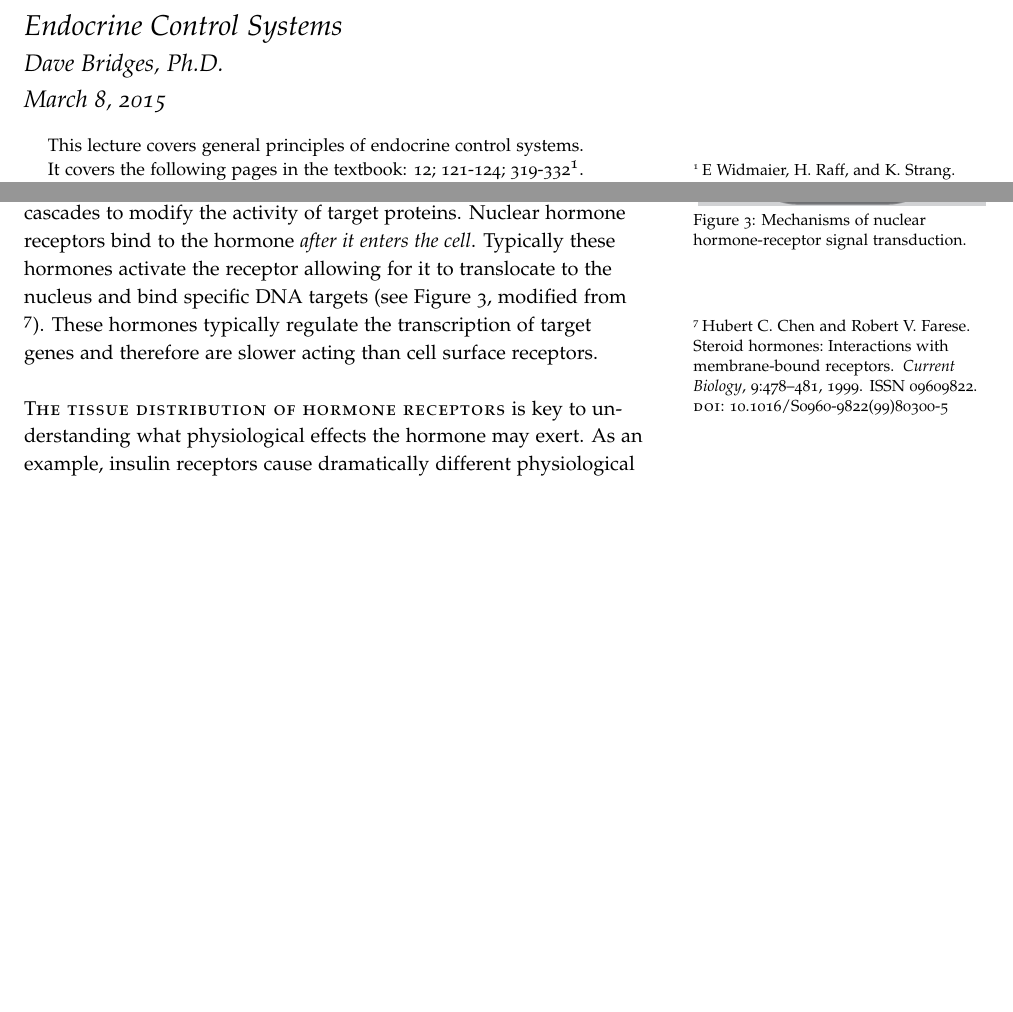
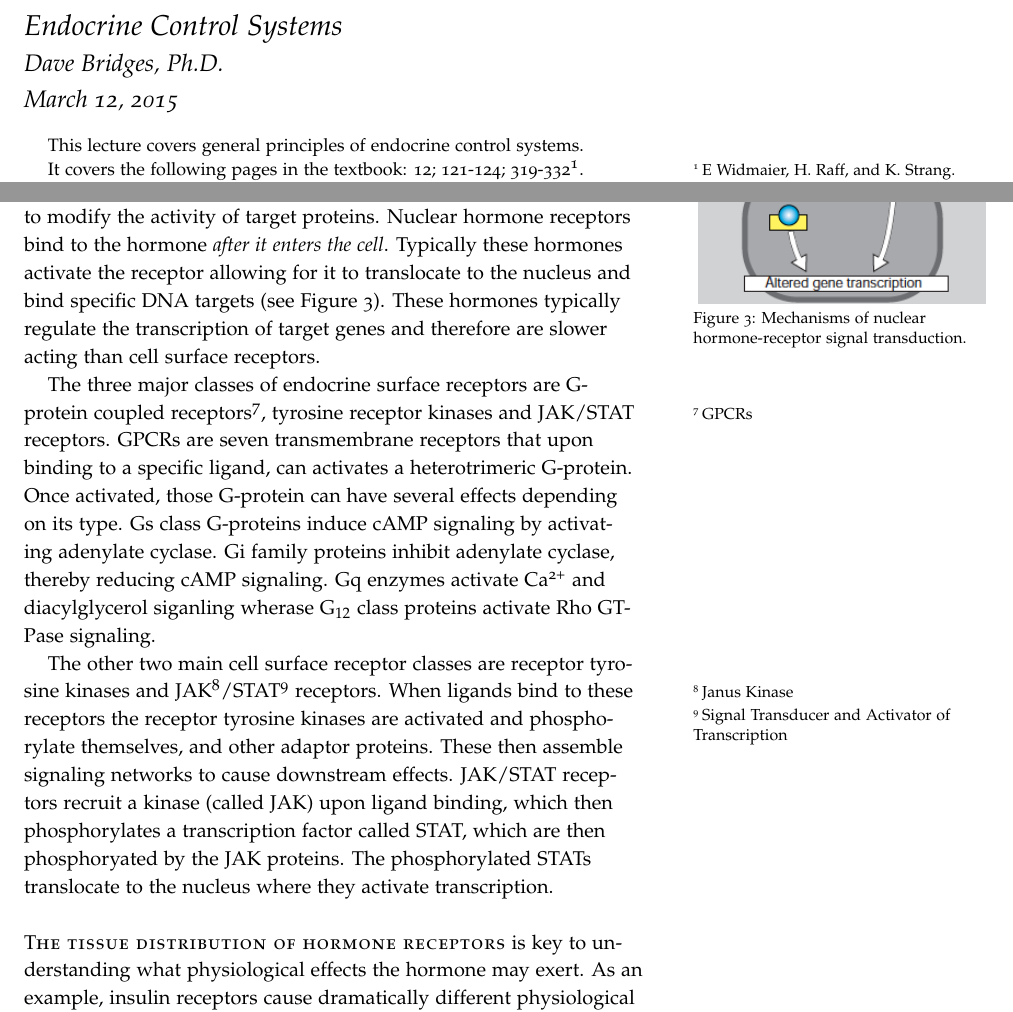
Before and after one commit to detricksnyder/TeachingLectures, a LaTeX document (PHYS101/endocrine-control-systems/endocrine-handout.tex): two parts of pages 1 and 5 of 9, joined at a grey line, cut so that both start at the same text, the shorter picture padded with empty space. The pictures show the PDF file PHYS101/endocrine-control-systems/endocrine-handout.pdf that the author committed with the source.

Commit message:
Added receptor subtypes to lectures and notes

```diff
--- a/PHYS101/endocrine-control-systems/endocrine-handout.tex
+++ b/PHYS101/endocrine-control-systems/endocrine-handout.tex
@@ -151,4 +151,3 @@ Most signaling events are controlled at the level of hormonal secretion.  When t
 
 \newthought{Hormones are recognized} by specific receptors, and can be thought of as key/lock pairs.  For example the feeding hormone Leptin binds to the Leptin Receptor in the hypothalamus, causing suppression of appetite.  If either of these genes are mutated then the subject is hyperphagic.  Some hormones can bind to several receptors, and some receptors are capable of binding one or more hormones, increasing the potential complexity of the signaling system.  When trying to understand a hormonal signaling event, it is useful to think of what the receptors are, and where they are located.
 
-Generally hormone receptors can be grouped into cell-surface receptors and nuclear hormone receptors.  Cell surface receptors detect the hormone signal at the cell surface then propagate that signal by activating second messengers and protein phosphorylation cascades to modify the activity of target proteins.  Nuclear hormone receptors bind to the hormone \emph{after it enters the cell}.  Typically these hormones activate the receptor allowing for it to translocate to the nucleus and bind specific DNA targets (see Figure \ref{fig:nuclear-hormone-receptors}, modified from \cite{Chen1999}).  These hormones typically regulate the transcription of target genes and therefore are slower acting than cell surface receptors.
@@ -161,3 +163,6 @@ Generally hormone receptors can be grouped into cell-surface receptors and nucle
+The three major classes of endocrine surface receptors are G-protein coupled receptors\sidenote{GPCRs}, tyrosine receptor kinases and JAK/STAT receptors.  GPCRs are seven transmembrane receptors that upon binding to a specific ligand, can activates a heterotrimeric G-protein.  Once activated, those G-protein can have several effects depending on its type.  Gs class G-proteins induce cAMP signaling by activating adenylate cyclase.  Gi family proteins inhibit adenylate cyclase, thereby reducing cAMP signaling.  Gq enzymes activate Ca\textsuperscript{2+} and diacylglycerol siganling wherase G$_{12}$ class proteins activate Rho GTPase signaling.
+
+The other two main cell surface receptor classes are receptor tyrosine kinases and JAK\sidenote{Janus Kinase}/STAT\sidenote{Signal Transducer and Activator of Transcription} receptors.  When ligands bind to these receptors the receptor tyrosine kinases are activated and phosphorylate themselves, and other adaptor proteins.  These then assemble signaling networks to cause downstream effects.  JAK/STAT receptors recruit a kinase (called JAK) upon ligand binding, which then phosphorylates a transcription factor called STAT, which are then phosphoryated by the JAK proteins.  The phosphorylated STATs translocate to the nucleus where they activate transcription.
 
 \newthought{The tissue distribution of hormone receptors} is key to understanding what physiological effects the hormone may exert.  As an example, insulin receptors cause dramatically different physiological effects depending on the target tissue (see Table \ref{tab:insulin-tissue-roles}).
 
```
Also changed, not shown: PHYS101/endocrine-control-systems/endocrine-handout.pdf, PHYS101/endocrine-control-systems/endocrine-handout.tex (5 more changed lines).
